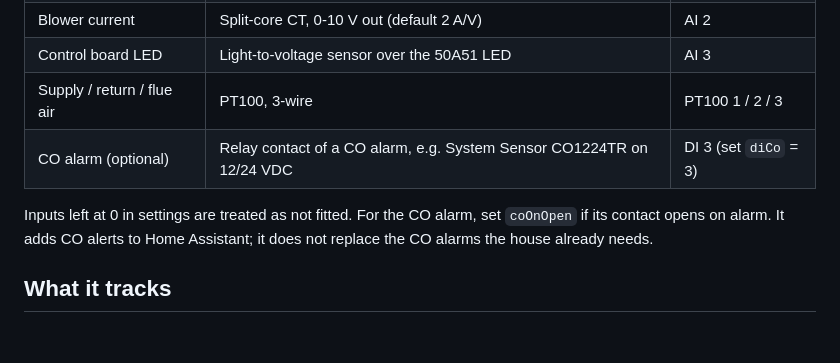
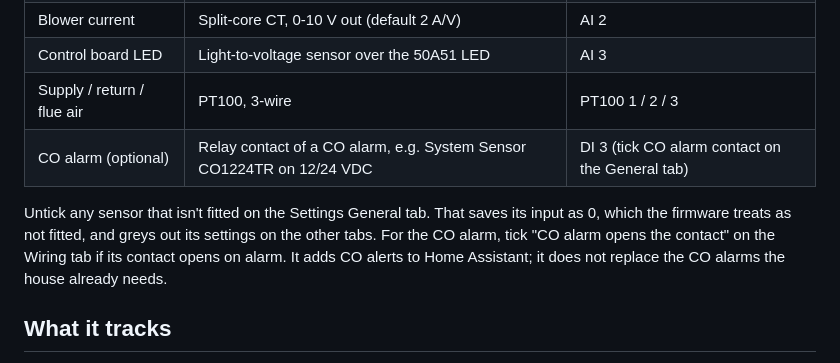
Before and after one commit to tanner-moore/furnace-monitor, a Markdown page: README.md, the part around the change. Drawn GitHub-style; blank space fills up the shorter version.

Commit message:
README: point to the General tab for sensors
Co-Authored-By: Claude Opus 5.5 (1M context) <noreply@anthropic.com>
Claude-Session: https://claude.ai/code/session_01DXovMr631AXfzmKjWmCpzF

```diff
--- a/README.md
+++ b/README.md
@@ -19,9 +19,9 @@ The full build plan (sensors, wiring, safety notes) is in the project's [build p
 | Blower current | Split-core CT, 0-10 V out (default 2 A/V) | AI 2 |
 | Control board LED | Light-to-voltage sensor over the 50A51 LED | AI 3 |
 | Supply / return / flue air | PT100, 3-wire | PT100 1 / 2 / 3 |
-| CO alarm (optional) | Relay contact of a CO alarm, e.g. System Sensor CO1224TR on 12/24 VDC | DI 3 (set `diCo` = 3) |
+| CO alarm (optional) | Relay contact of a CO alarm, e.g. System Sensor CO1224TR on 12/24 VDC | DI 3 (tick CO alarm contact on the General tab) |
 
-Inputs left at 0 in settings are treated as not fitted. For the CO alarm, set `coOnOpen` if its contact opens on alarm. It adds CO alerts to Home Assistant; it does not replace the CO alarms the house already needs.
+Untick any sensor that isn't fitted on the Settings General tab. That saves its input as 0, which the firmware treats as not fitted, and greys out its settings on the other tabs. For the CO alarm, tick "CO alarm opens the contact" on the Wiring tab if its contact opens on alarm. It adds CO alerts to Home Assistant; it does not replace the CO alarms the house already needs.
 
 ## What it tracks
 
```
